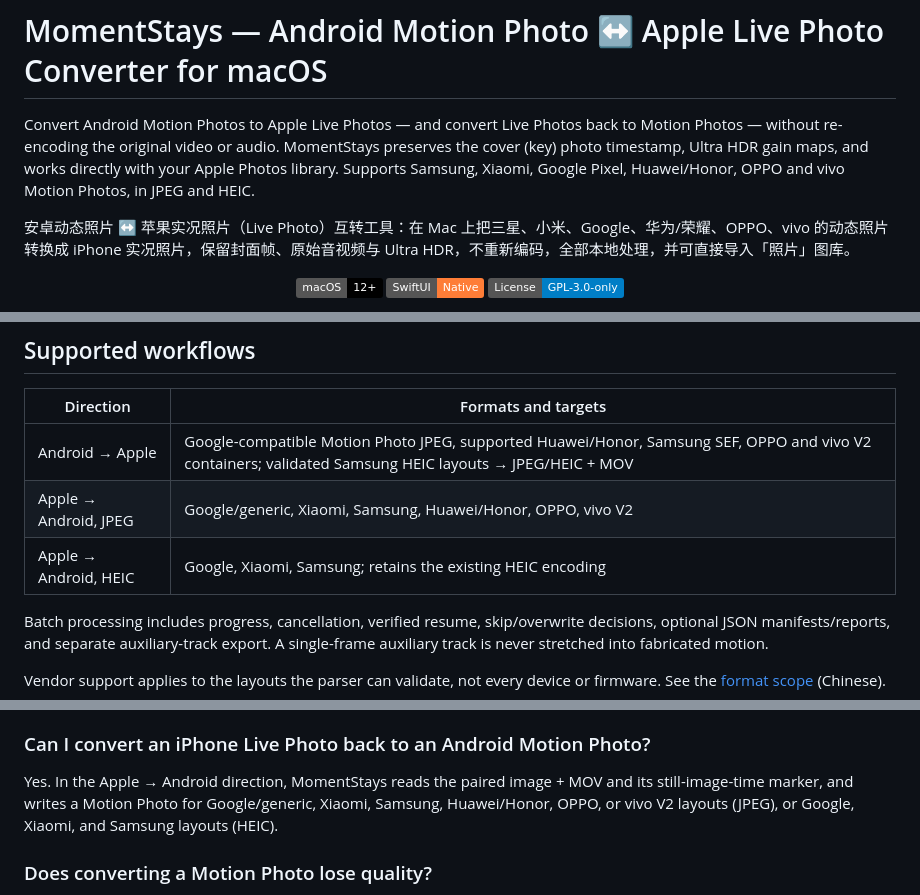
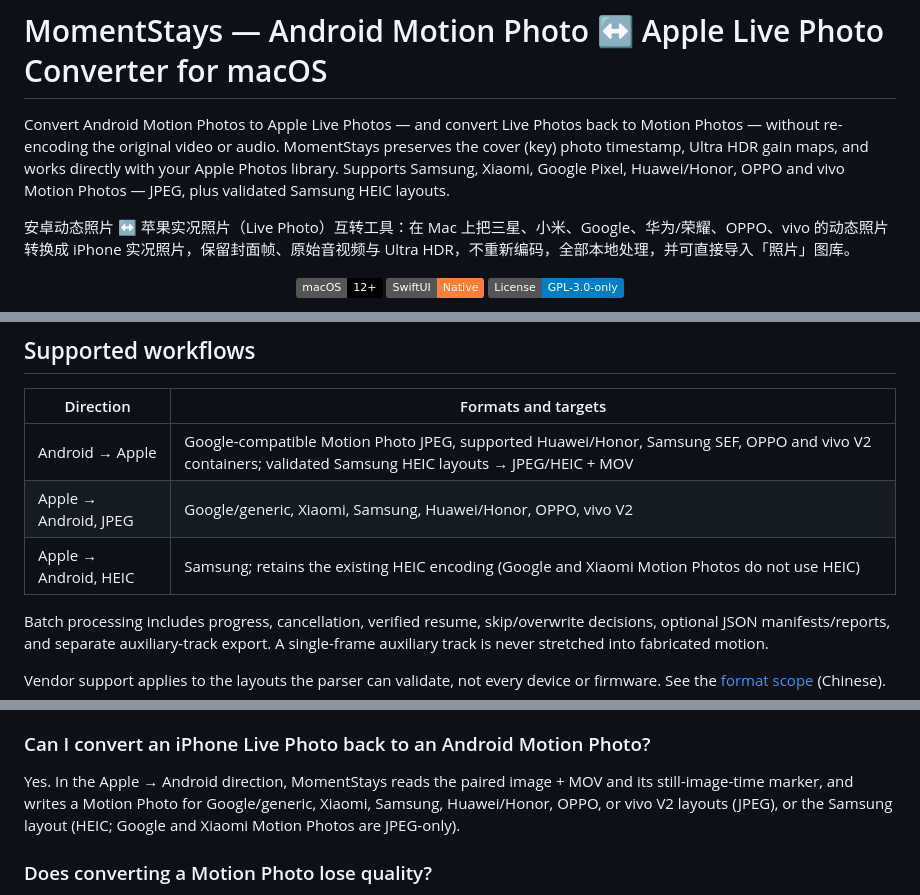
Before and after one commit to LinoFish/MomentStays, a Markdown page: README.md, 3 parts joined by grey strips. Drawn GitHub-style; badges without logos.

Commit message:
docs: correct HEIC target support (Samsung only)

```diff
--- a/README.md
+++ b/README.md
@@ -12,7 +12,7 @@
 
 # MomentStays — Android Motion Photo ↔ Apple Live Photo Converter for macOS
 
-Convert Android Motion Photos to Apple Live Photos — and convert Live Photos back to Motion Photos — without re-encoding the original video or audio. MomentStays preserves the cover (key) photo timestamp, Ultra HDR gain maps, and works directly with your Apple Photos library. Supports Samsung, Xiaomi, Google Pixel, Huawei/Honor, OPPO and vivo Motion Photos, in JPEG and HEIC.
+Convert Android Motion Photos to Apple Live Photos — and convert Live Photos back to Motion Photos — without re-encoding the original video or audio. MomentStays preserves the cover (key) photo timestamp, Ultra HDR gain maps, and works directly with your Apple Photos library. Supports Samsung, Xiaomi, Google Pixel, Huawei/Honor, OPPO and vivo Motion Photos — JPEG, plus validated Samsung HEIC layouts.
 
 安卓动态照片 ↔ 苹果实况照片（Live Photo）互转工具：在 Mac 上把三星、小米、Google、华为/荣耀、OPPO、vivo 的动态照片转换成 iPhone 实况照片，保留封面帧、原始音视频与 Ultra HDR，不重新编码，全部本地处理，并可直接导入「照片」图库。
 
@@ -95,7 +95,7 @@ Some validated private static extensions can be retained as opaque data. Retaini
 | --- | --- |
 | Android → Apple | Google-compatible Motion Photo JPEG, supported Huawei/Honor, Samsung SEF, OPPO and vivo V2 containers; validated Samsung HEIC layouts → JPEG/HEIC + MOV |
 | Apple → Android, JPEG | Google/generic, Xiaomi, Samsung, Huawei/Honor, OPPO, vivo V2 |
-| Apple → Android, HEIC | Google, Xiaomi, Samsung; retains the existing HEIC encoding |
+| Apple → Android, HEIC | Samsung; retains the existing HEIC encoding (Google and Xiaomi Motion Photos do not use HEIC) |
 
 Batch processing includes progress, cancellation, verified resume, skip/overwrite decisions, optional JSON manifests/reports, and separate auxiliary-track export. A single-frame auxiliary track is never stretched into fabricated motion.
 
@@ -196,7 +196,7 @@ Add the Motion Photo file (or a folder, or a Photos-library selection) in Moment
 
 ### Can I convert an iPhone Live Photo back to an Android Motion Photo?
 
-Yes. In the Apple → Android direction, MomentStays reads the paired image + MOV and its still-image-time marker, and writes a Motion Photo for Google/generic, Xiaomi, Samsung, Huawei/Honor, OPPO, or vivo V2 layouts (JPEG), or Google, Xiaomi, and Samsung layouts (HEIC).
+Yes. In the Apple → Android direction, MomentStays reads the paired image + MOV and its still-image-time marker, and writes a Motion Photo for Google/generic, Xiaomi, Samsung, Huawei/Honor, OPPO, or vivo V2 layouts (JPEG), or the Samsung layout (HEIC; Google and Xiaomi Motion Photos are JPEG-only).
 
 ### Does converting a Motion Photo lose quality?
 
```
